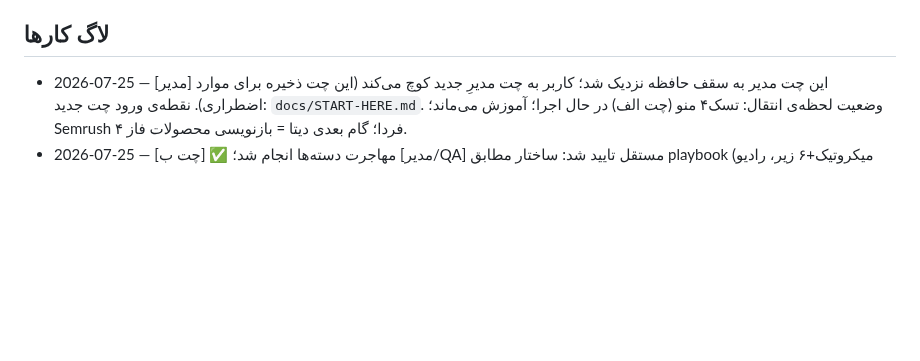
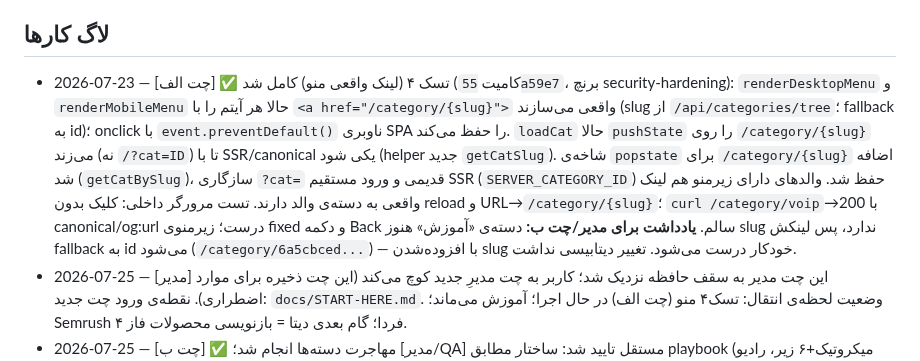
Before and after one commit to amirMasoudm/shop, a Markdown page: docs/CHANGELOG.md, the part around the change. GitHub-like rendering; blank space fills up the shorter version.

Commit message:
CHANGELOG: ثبت نتیجه تسک۴ چت الف (لینک واقعی منو به /category)
Co-Authored-By: Claude Sonnet 5 <noreply@anthropic.com>

```diff
--- a/docs/CHANGELOG.md
+++ b/docs/CHANGELOG.md
@@ -23,6 +23,7 @@
 - امنیت: نوشتن‌های ادمین باید ROLE_ADMIN باشند. ✅ `POST/PUT/DELETE /api/v1/products` اکنون ADMIN است (رفع در 2026-07-23، کامیت 5d3d657).
 
 ## لاگ کارها
+- 2026-07-23 — [چت الف] ✅ تسک ۴ (لینک واقعی منو) کامل شد (کامیت `55a59e7`، برنچ security-hardening): `renderDesktopMenu` و `renderMobileMenu` حالا هر آیتم را با `<a href="/category/{slug}">` واقعی می‌سازند (slug از `/api/categories/tree`؛ fallback به id)؛ onclick با `event.preventDefault()` ناوبری SPA را حفظ می‌کند. `loadCat` حالا `pushState` را روی `/category/{slug}` می‌زند (نه `/?cat=ID`) تا با SSR/canonical یکی شود (helper جدید `getCatSlug`). شاخه‌ی `popstate` برای `/category/{slug}` اضافه شد (`getCatBySlug`)، سازگاری `?cat=` قدیمی و ورود مستقیم SSR (`SERVER_CATEGORY_ID`) حفظ شد. والدهای دارای زیرمنو هم لینک واقعی به دسته‌ی والد دارند. تست مرورگر داخلی: کلیک بدون reload و URL→`/category/{slug}`؛ `curl /category/voip`→200 با canonical/og:url درست؛ زیرمنوی fixed و دکمه Back سالم. **یادداشت برای مدیر/چت ب:** دسته‌ی «آموزش» هنوز slug ندارد، پس لینکش fallback به id می‌شود (`/category/6a5cbced...`) — با افزوده‌شدن slug خودکار درست می‌شود. تغییر دیتابیسی نداشت.
 - 2026-07-25 — [مدیر] این چت مدیر به سقف حافظه نزدیک شد؛ کاربر به چت مدیرِ جدید کوچ می‌کند (این چت ذخیره برای موارد اضطراری). نقطه‌ی ورود چت جدید: `docs/START-HERE.md`. وضعیت لحظه‌ی انتقال: تسک۴ منو (چت الف) در حال اجرا؛ آموزش می‌ماند؛ Semrush فردا؛ گام بعدی دیتا = بازنویسی محصولات فاز ۴.
 - 2026-07-25 — [چت ب] ✅ مهاجرت دسته‌ها انجام شد؛ [مدیر/QA] مستقل تایید شد: ساختار مطابق playbook (میکروتیک+۶ زیر، رادیو وایرلس+۶ برند، ویپ/آنتن‌ودیش/پسیو)، ۱۷ slug+seo درست. متن‌های سئو زنده شدند (انحراف موجه از دروازه چون پنل دسته حالت draft ندارد؛ سایت هنوز ایندکس‌نشده = کم‌ریسک) و **مدیر هر ۱۷ متن را بازبینی و تایید کرد** (طول/کلمه‌هدف/صحت مدل‌ها همه درست). دسته‌ی «آموزش» → **تصمیم نهایی کاربر (2026-07-25): بماند.** شرکت می‌خواهد «سمینار آموزشی» محصول باقی بماند و موجودش می‌کند. پس دسته‌ی آموزش نگه داشته می‌شود؛ فقط باید slug + seoTitle/seoDescription بگیرد (الان ندارد) — کار کوچک برای چت ب.
 - 2026-07-25 — [چت ب → مدیر] باگ کشف شد: منوی اصلی CL.html به‌جای لینک `/category/{slug}` ناوبری SPA با id خام می‌کند (لینک‌دهی داخلی سئو ناقص). → تسک ۴ چت الف صادر شد (prompt-tech-chat-task4-menu-links.md). تسک RFQ به task5 منتقل شد (بعد از منو).
```
